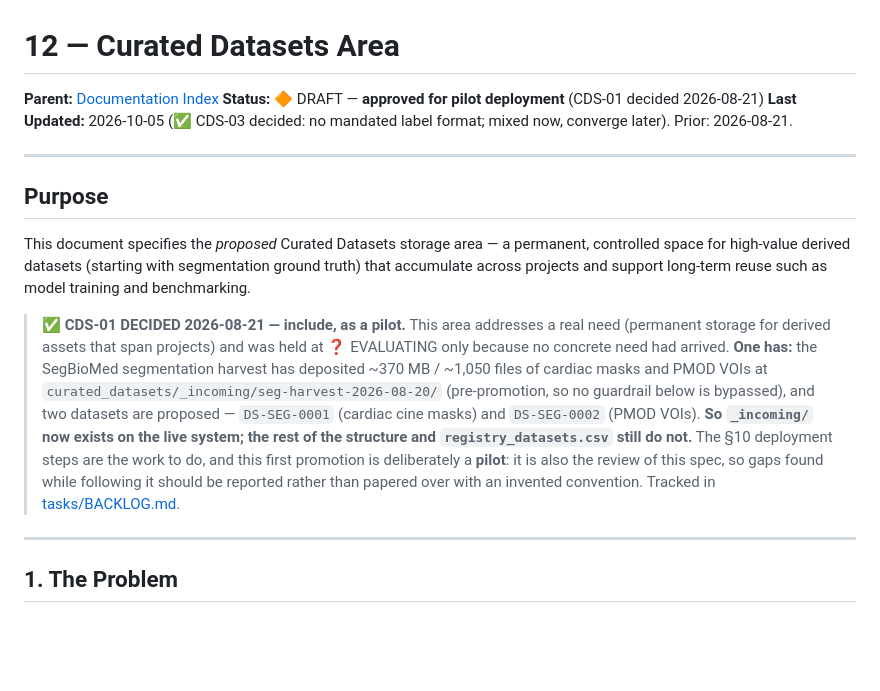
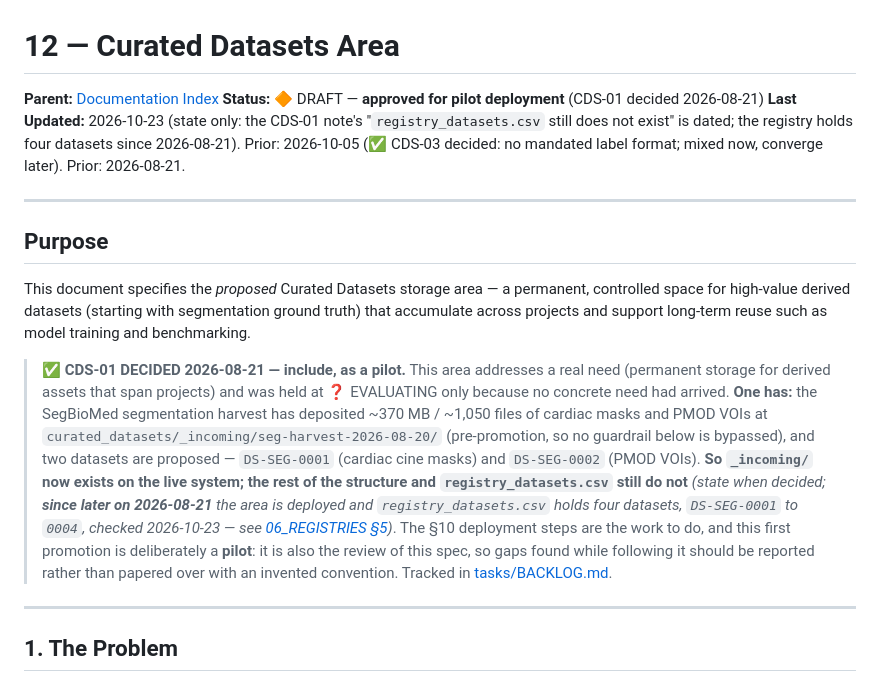
Before and after one commit to Rtasseff/gjesus3-pilot, a Markdown page: mfb-rdm-docs/12_CURATED_DATASETS.md, the part around the change. GitHub-like rendering; blank space fills up the shorter version.

```diff
--- a/mfb-rdm-docs/12_CURATED_DATASETS.md
+++ b/mfb-rdm-docs/12_CURATED_DATASETS.md
@@ -2,7 +2,7 @@
 
 **Parent:** [Documentation Index](00_INDEX.md)
 **Status:** 🔶 DRAFT — **approved for pilot deployment** (CDS-01 decided 2026-08-21)
-**Last Updated:** 2026-10-05 (✅ CDS-03 decided: no mandated label format; mixed now, converge later). Prior: 2026-08-21.
+**Last Updated:** 2026-10-23 (state only: the CDS-01 note's "`registry_datasets.csv` still does not exist" is dated; the registry holds four datasets since 2026-08-21). Prior: 2026-10-05 (✅ CDS-03 decided: no mandated label format; mixed now, converge later). Prior: 2026-08-21.
 
 ---
 
@@ -10,7 +10,7 @@
 
 This document specifies the *proposed* Curated Datasets storage area — a permanent, controlled space for high-value derived datasets (starting with segmentation ground truth) that accumulate across projects and support long-term reuse such as model training and benchmarking.
 
-> **✅ CDS-01 DECIDED 2026-08-21 — include, as a pilot.** This area addresses a real need (permanent storage for derived assets that span projects) and was held at ❓ EVALUATING only because no concrete need had arrived. **One has:** the SegBioMed segmentation harvest has deposited ~370 MB / ~1,050 files of cardiac masks and PMOD VOIs at `curated_datasets/_incoming/seg-harvest-2026-08-20/` (pre-promotion, so no guardrail below is bypassed), and two datasets are proposed — `DS-SEG-0001` (cardiac cine masks) and `DS-SEG-0002` (PMOD VOIs). **So `_incoming/` now exists on the live system; the rest of the structure and `registry_datasets.csv` still do not.** The §10 deployment steps are the work to do, and this first promotion is deliberately a **pilot**: it is also the review of this spec, so gaps found while following it should be reported rather than papered over with an invented convention. Tracked in [tasks/BACKLOG.md](../tasks/BACKLOG.md).
+> **✅ CDS-01 DECIDED 2026-08-21 — include, as a pilot.** This area addresses a real need (permanent storage for derived assets that span projects) and was held at ❓ EVALUATING only because no concrete need had arrived. **One has:** the SegBioMed segmentation harvest has deposited ~370 MB / ~1,050 files of cardiac masks and PMOD VOIs at `curated_datasets/_incoming/seg-harvest-2026-08-20/` (pre-promotion, so no guardrail below is bypassed), and two datasets are proposed — `DS-SEG-0001` (cardiac cine masks) and `DS-SEG-0002` (PMOD VOIs). **So `_incoming/` now exists on the live system; the rest of the structure and `registry_datasets.csv` still do not** *(state when decided; **since later on 2026-08-21** the area is deployed and `registry_datasets.csv` holds four datasets, `DS-SEG-0001` to `0004`, checked 2026-10-23 — see [06_REGISTRIES §5](06_REGISTRIES.md))*. The §10 deployment steps are the work to do, and this first promotion is deliberately a **pilot**: it is also the review of this spec, so gaps found while following it should be reported rather than papered over with an invented convention. Tracked in [tasks/BACKLOG.md](../tasks/BACKLOG.md).
 
 ---
 
```
Also changed, not shown: mfb-rdm-docs/06_REGISTRIES.md (+4 -4 lines).
